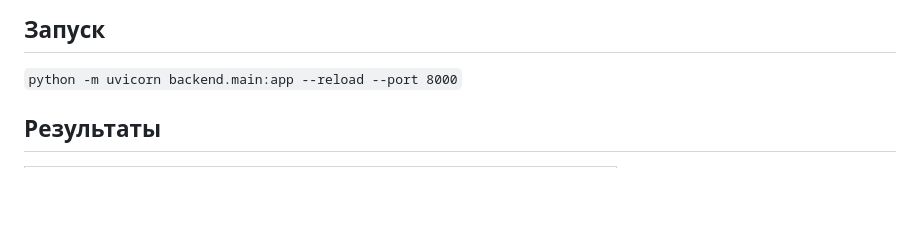
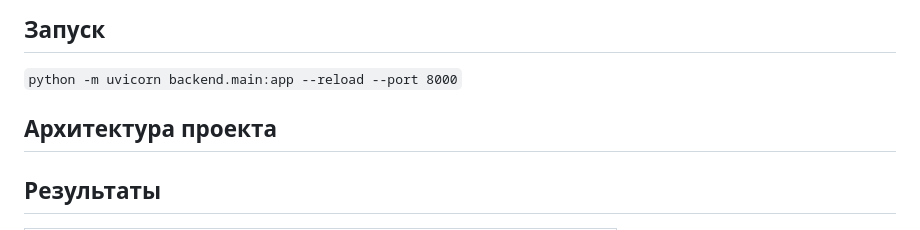
Before and after one commit to NikKarnakov/DiplomaMAI, a Markdown page: README.md, the part around the change. Rendered like a GitHub page; blank space fills up the shorter version.

````diff
--- a/README.md
+++ b/README.md
@@ -27,6 +27,10 @@
 ## Запуск
 
 ```python -m uvicorn backend.main:app --reload --port 8000```
+
+## Архитектура проекта
+
+
 
 ## Результаты
 
````
